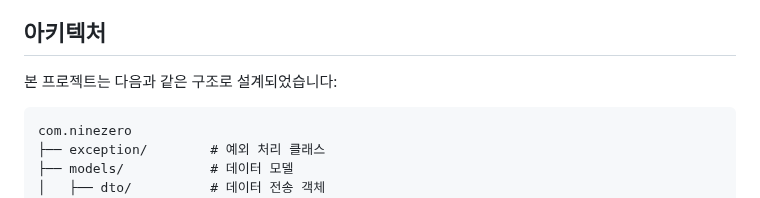
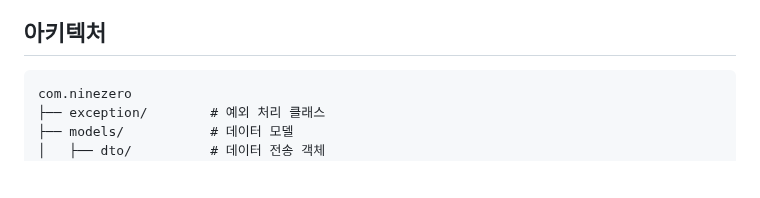
Before and after one commit to youuungh/ktor-sns-api, a Markdown page: README.md, the part around the change. GitHub-like rendering; blank space fills up the shorter version.

````diff
--- a/README.md
+++ b/README.md
@@ -102,8 +102,6 @@
 
 ## 아키텍처
 
-본 프로젝트는 다음과 같은 구조로 설계되었습니다:
-
 ```
 com.ninezero
 ├── exception/        # 예외 처리 클래스
````
